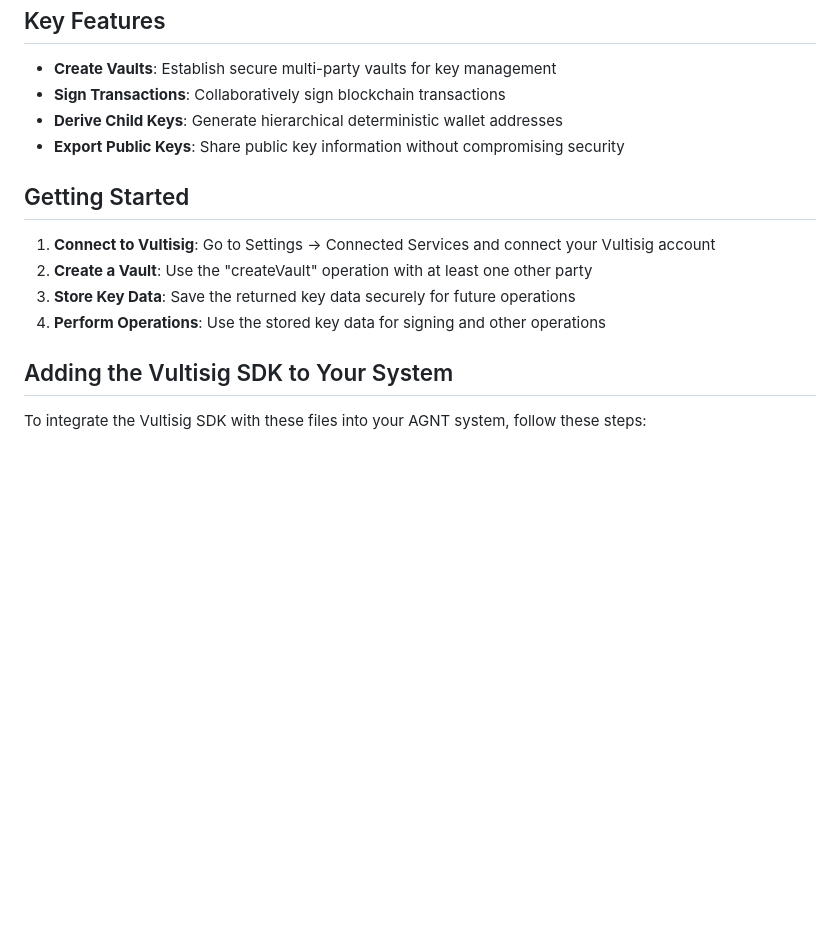
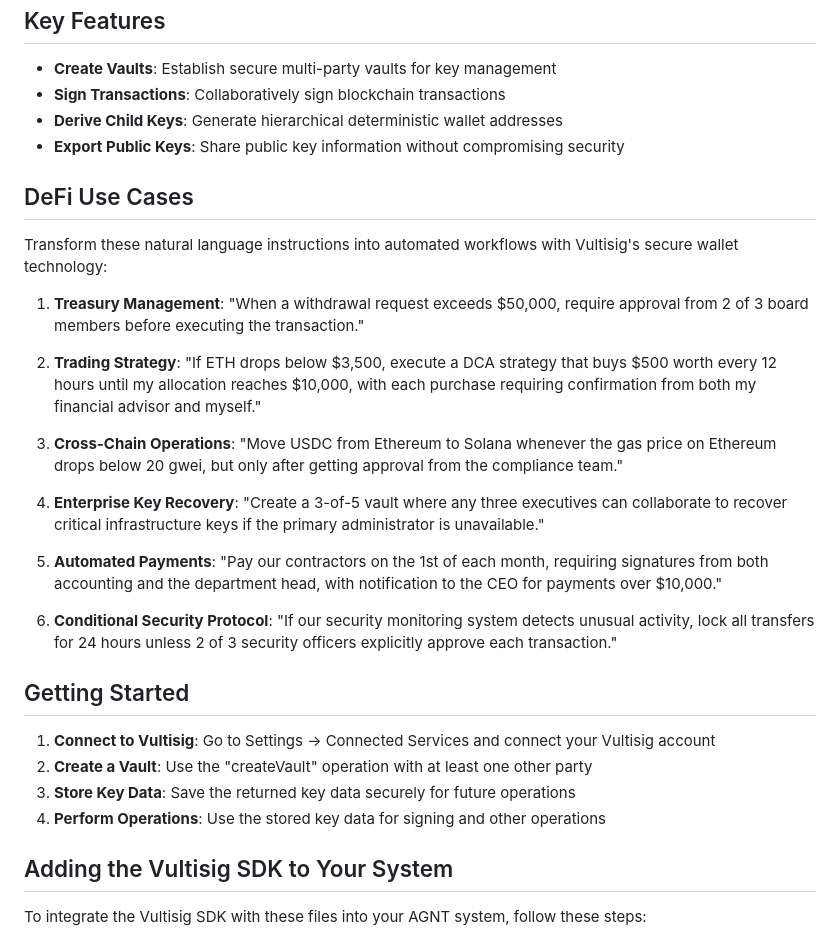
Before and after one commit to agnt-gg/gadgets, a Markdown page: vultisig-demo/README.md, the part around the change. GitHub-like rendering; blank space fills up the shorter version.

```diff
--- a/vultisig-demo/README.md
+++ b/vultisig-demo/README.md
@@ -9,13 +9,28 @@ The Vultisig tool enables secure cryptographic operations across multiple partie
 - **Derive Child Keys**: Generate hierarchical deterministic wallet addresses
 - **Export Public Keys**: Share public key information without compromising security
 
+## DeFi Use Cases
+
+Transform these natural language instructions into automated workflows with Vultisig's secure wallet technology:
+
+1. **Treasury Management**: "When a withdrawal request exceeds $50,000, require approval from 2 of 3 board members before executing the transaction."
+
+2. **Trading Strategy**: "If ETH drops below $3,500, execute a DCA strategy that buys $500 worth every 12 hours until my allocation reaches $10,000, with each purchase requiring confirmation from both my financial advisor and myself."
+
+3. **Cross-Chain Operations**: "Move USDC from Ethereum to Solana whenever the gas price on Ethereum drops below 20 gwei, but only after getting approval from the compliance team."
+
+4. **Enterprise Key Recovery**: "Create a 3-of-5 vault where any three executives can collaborate to recover critical infrastructure keys if the primary administrator is unavailable."
+
+5. **Automated Payments**: "Pay our contractors on the 1st of each month, requiring signatures from both accounting and the department head, with notification to the CEO for payments over $10,000."
+
+6. **Conditional Security Protocol**: "If our security monitoring system detects unusual activity, lock all transfers for 24 hours unless 2 of 3 security officers explicitly approve each transaction."
+
 ## Getting Started
 
 1. **Connect to Vultisig**: Go to Settings -> Connected Services and connect your Vultisig account
 2. **Create a Vault**: Use the "createVault" operation with at least one other party
 3. **Store Key Data**: Save the returned key data securely for future operations
 4. **Perform Operations**: Use the stored key data for signing and other operations
-
 
 ## Adding the Vultisig SDK to Your System
 
```
